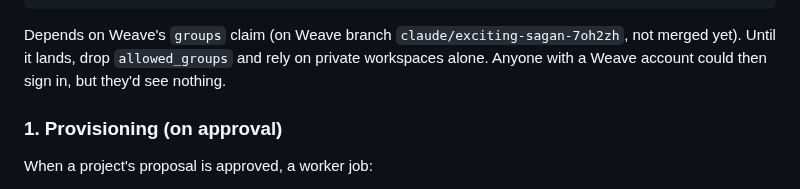
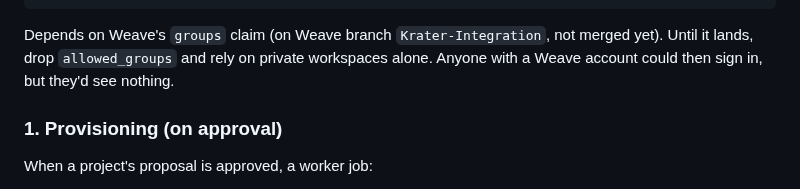
Before and after one commit to Adambomb210/Krater, a Markdown page: docs/skypilot-integration.md, the part around the change. Drawn GitHub-style.

Commit message:
docs: point to the Weave Krater-Integration branch
Co-Authored-By: Claude Opus 5.5 <noreply@anthropic.com>
Claude-Session: https://claude.ai/code/session_015etbcYs4SKqPxsnY7Pr2p6

````diff
--- a/docs/skypilot-integration.md
+++ b/docs/skypilot-integration.md
@@ -75,7 +75,7 @@ cookie_expire = "8h"
 code_challenge_method = "S256"                 # Weave requires PKCE
 ```
 
-Depends on Weave's `groups` claim (on Weave branch `claude/exciting-sagan-7oh2zh`, not merged yet). Until it lands, drop
+Depends on Weave's `groups` claim (on Weave branch `Krater-Integration`, not merged yet). Until it lands, drop
 `allowed_groups` and rely on private workspaces alone. Anyone with a Weave account could then sign in, but they'd see
 nothing.
 
````
Also changed, not shown: docs/weave-integration.md (+1 -1 lines).
